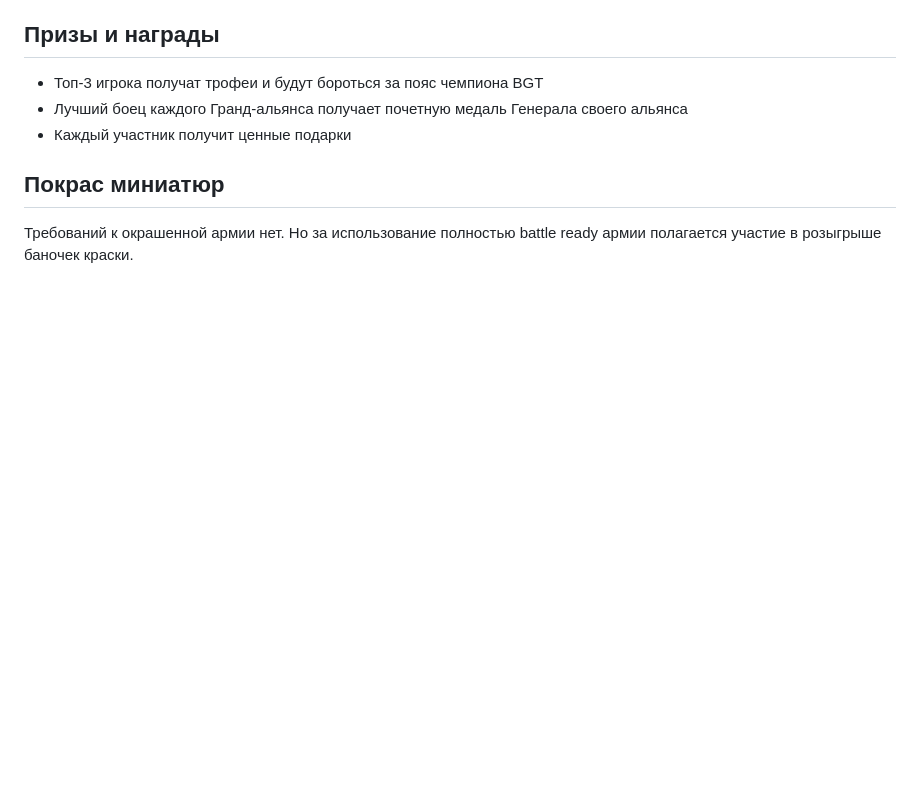
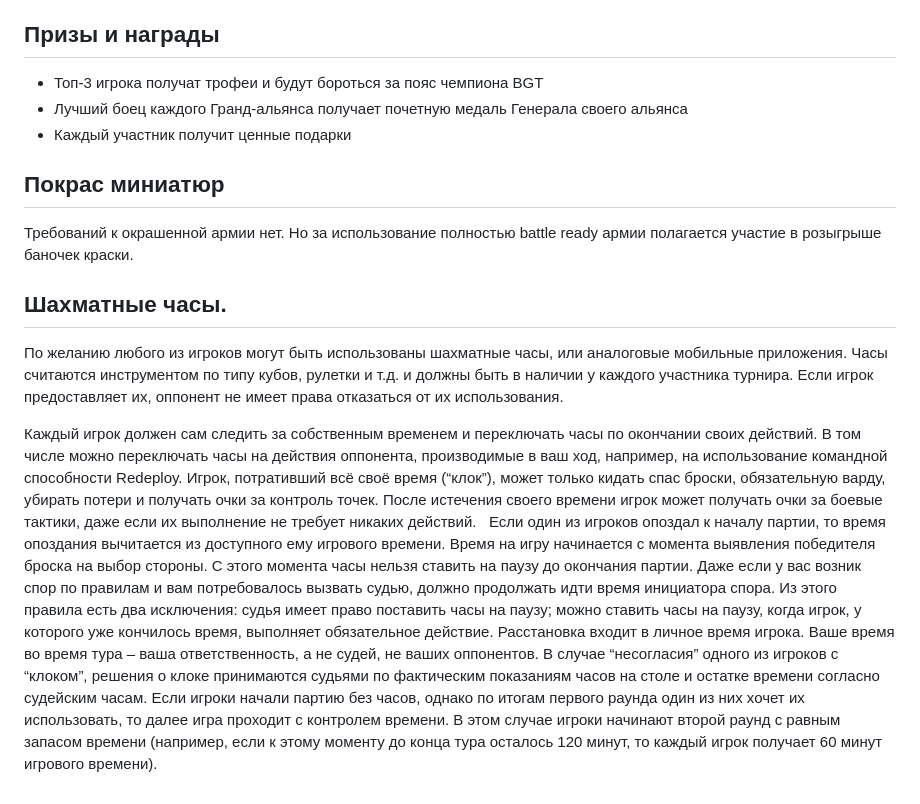
Before and after one commit to dzmitrykliapkou/aos-by, a Markdown page: tournaments/belarus-gt-2026/rules.md, the part around one of its changes. GitHub-like rendering; blank space fills up the shorter version.

Commit message:
Update rules.md (#43)

```diff
--- a/tournaments/belarus-gt-2026/rules.md
+++ b/tournaments/belarus-gt-2026/rules.md
@@ -100,3 +97,15 @@ date: 2026-10-10
 ## Покрас миниатюр
 
 Требований к окрашенной армии нет. Но за использование полностью battle ready армии полагается участие в розыгрыше баночек краски.
+
+## Шахматные часы.
+
+По желанию любого из игроков могут быть использованы шахматные часы, или аналоговые мобильные приложения. Часы считаются инструментом по типу кубов, рулетки и т.д. и должны быть в наличии у каждого участника турнира. Если игрок предоставляет их, оппонент не имеет права отказаться от их использования.
+
+Каждый игрок должен сам следить за собственным временем и переключать часы по окончании своих действий. В том числе можно переключать часы на действия оппонента, производимые в ваш ход, например, на использование командной способности Redeploy.
+Игрок, потративший всё своё время (“клок”), может только кидать спас броски, обязательную варду, убирать потери и получать очки за контроль точек. После истечения своего времени игрок может получать очки за боевые тактики, даже если их выполнение не требует никаких действий.
+Если один из игроков опоздал к началу партии, то время опоздания вычитается из доступного ему игрового времени.
+Время на игру начинается с момента выявления победителя броска на выбор стороны.
+С этого момента часы нельзя ставить на паузу до окончания партии. Даже если у вас возник спор по правилам и вам потребовалось вызвать судью, должно продолжать идти время инициатора спора. Из этого правила есть два исключения: судья имеет право поставить часы на паузу; можно ставить часы на паузу, когда игрок, у которого уже кончилось время, выполняет обязательное действие.
+Расстановка входит в личное время игрока. Ваше время во время тура – ваша ответственность, а не судей, не ваших оппонентов. В случае “несогласия” одного из игроков с “клоком”, решения о клоке принимаются судьями по фактическим показаниям часов на столе и остатке времени согласно судейским часам.
+Если игроки начали партию без часов, однако по итогам первого раунда один из них хочет их использовать, то далее игра проходит с контролем времени. В этом случае игроки начинают второй раунд с равным запасом времени (например, если к этому моменту до конца тура осталось 120 минут, то каждый игрок получает 60 минут игрового времени).
```
Also changed, not shown: other parts of tournaments/belarus-gt-2026/rules.md (+0 -3 lines).
